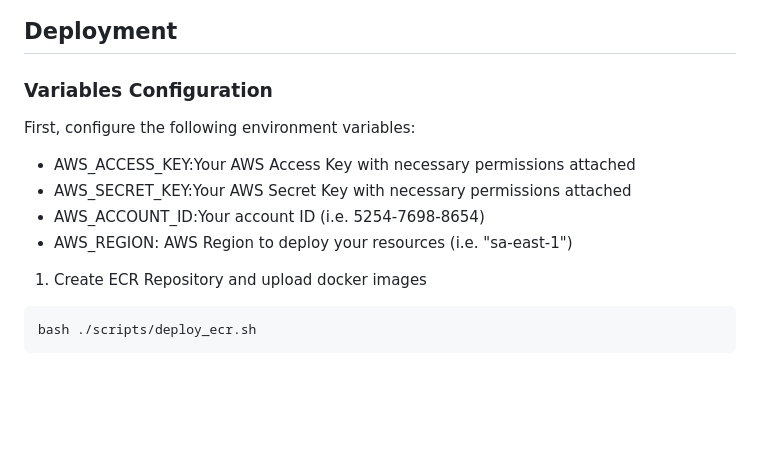
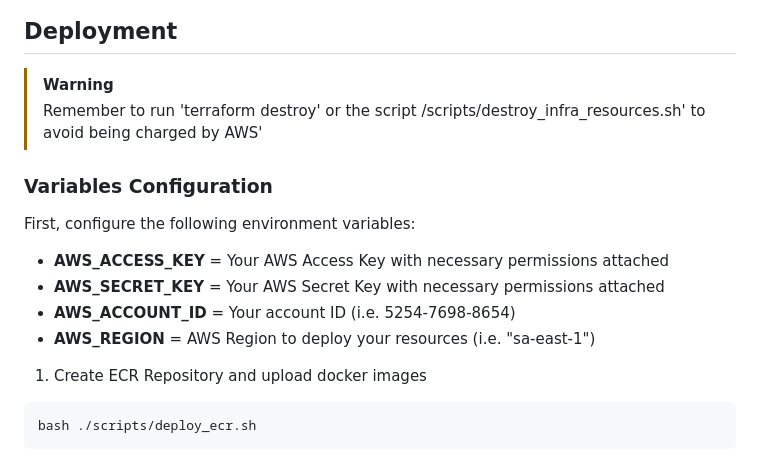
Before and after one commit to MarianoPareja/RootToRoot, a Markdown page: README.md, the part around one of its changes. Drawn GitHub-style; blank space fills up the shorter version.

Commit message:
update: README file

```diff
--- a/README.md
+++ b/README.md
@@ -19,14 +19,16 @@ Swap, don't shop! Find new treasures and give your unwanted items a second life.
 <img src="./.assets/imgs/infrastructure-architecture.png"/>
 
 ## Deployment
+> [!Warning]
+> Remember to run 'terraform destroy' or the script /scripts/destroy_infra_resources.sh' to avoid being charged by AWS'
 
 ### Variables Configuration
 First, configure the following environment variables:
 
-- AWS_ACCESS_KEY:Your AWS Access Key with necessary permissions attached
-- AWS_SECRET_KEY:Your AWS Secret Key with necessary permissions attached
-- AWS_ACCOUNT_ID:Your account ID (i.e. 5254-7698-8654)
-- AWS_REGION: AWS Region to deploy your resources (i.e. "sa-east-1")
+- **AWS_ACCESS_KEY** = Your AWS Access Key with necessary permissions attached
+- **AWS_SECRET_KEY** = Your AWS Secret Key with necessary permissions attached
+- **AWS_ACCOUNT_ID** = Your account ID (i.e. 5254-7698-8654)
+- **AWS_REGION** = AWS Region to deploy your resources (i.e. "sa-east-1")
 
 
 1. Create ECR Repository and upload docker images
```
Also changed, not shown: other parts of README.md (+2 -2 lines).
